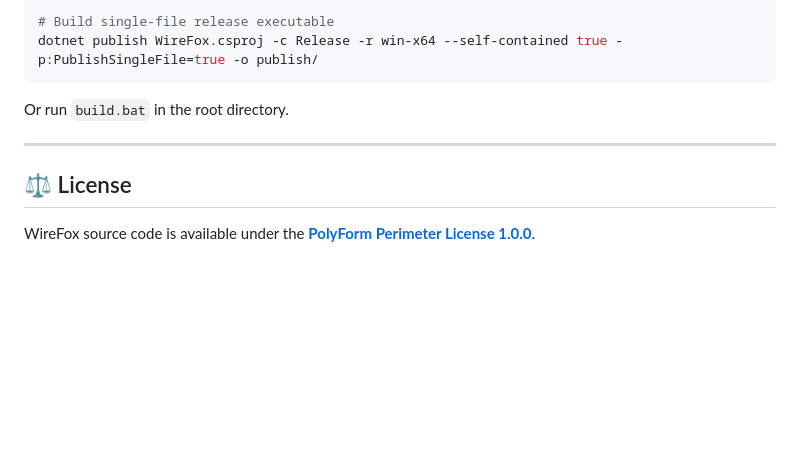
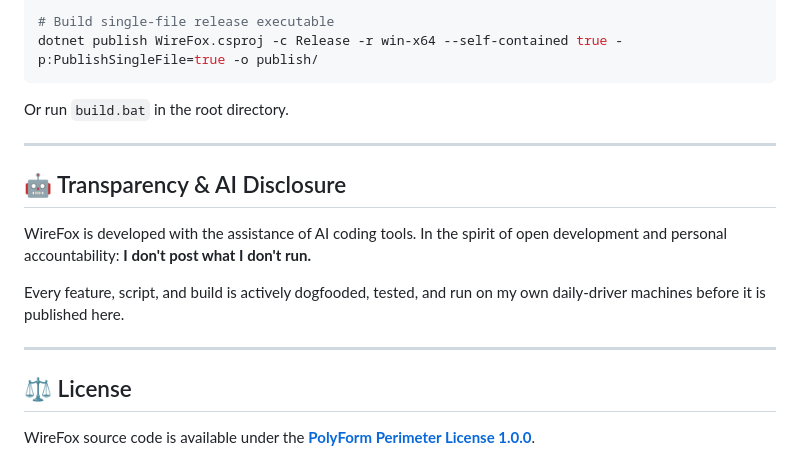
Before and after one commit to TalviFox/WireFox, a Markdown page: README.md, the part around the change. Rendered like a GitHub page; blank space fills up the shorter version.

Commit message:
Add AI transparency and disclosure section to README
Added a section on AI transparency and personal accountability in development.

```diff
--- a/README.md
+++ b/README.md
@@ -89,6 +89,14 @@ Or run `build.bat` in the root directory.
 
 ---
 
+## 🤖 Transparency & AI Disclosure
+
+WireFox is developed with the assistance of AI coding tools. In the spirit of open development and personal accountability: **I don't post what I don't run.**
+
+Every feature, script, and build is actively dogfooded, tested, and run on my own daily-driver machines before it is published here.
+
+---
+
 ## ⚖️ License
 
 WireFox source code is available under the **[PolyForm Perimeter License 1.0.0](LICENSE)**.
```
